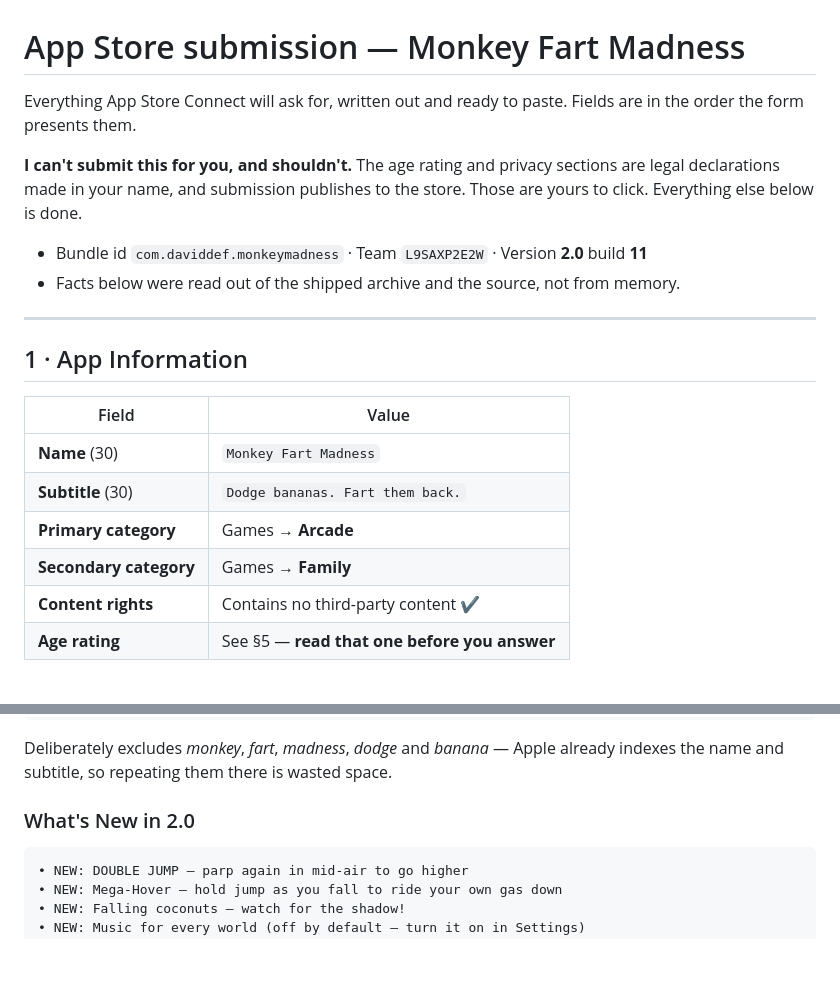
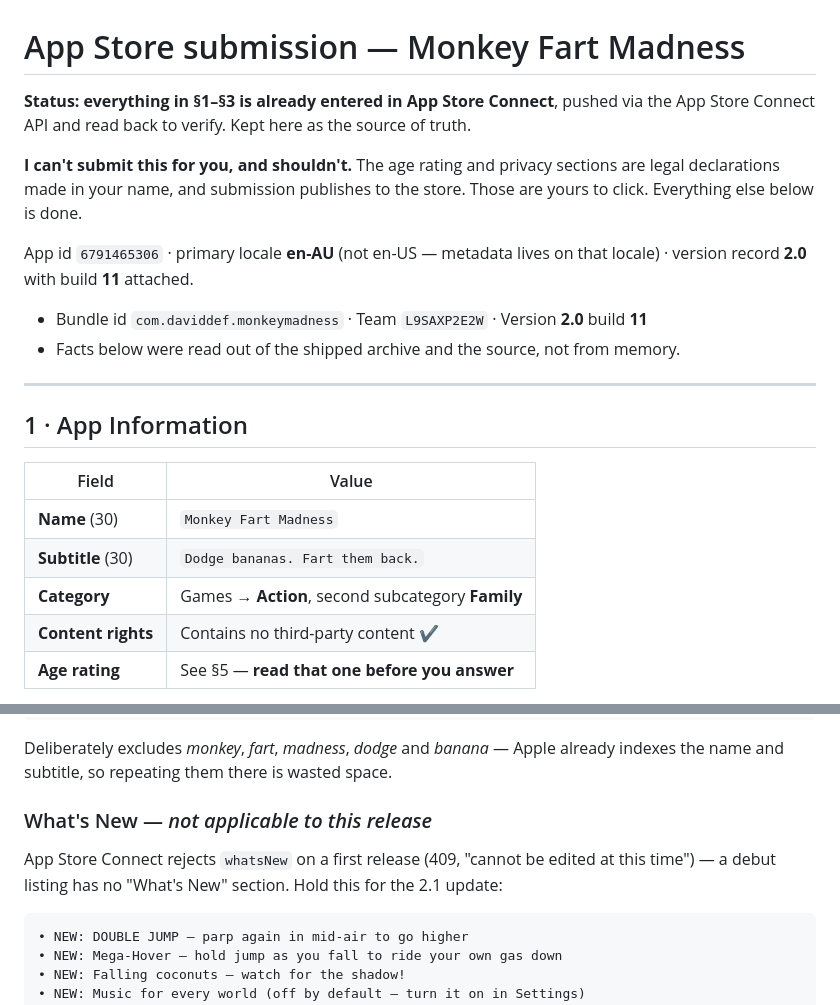
Before and after one commit to daviddef/Monkey-Madness, a Markdown page: APPSTORE.md, 2 parts joined by grey strips. GitHub-like rendering; blank space fills up the shorter version.

Commit message:
Metadata is live in App Store Connect; fix two errors in these notes
Pushed name, subtitle, categories, description, keywords, promo text and
support URL via the App Store Connect API, then read every field back to
verify rather than trusting the 200s.

Two things in this file were wrong and are now corrected:

- "Games -> Arcade" is not a real category. The API's GAMES subcategories are
  ACTION, STRATEGY, SPORTS, CASUAL, TRIVIA, PUZZLE, CASINO, FAMILY, ADVENTURE,
  BOARD. Set to Games/Action with Family as the second subcategory.
- "What's New" cannot be set on a first release (409). Kept the copy for 2.1.

Also caught a real mismatch while verifying: the version record was 1.0 with
build 1.0(1) attached -- the very first archive from weeks ago, not the 2.0(11)
we have been shipping to TestFlight. Set versionString to 2.0 and attached
build 11. Left as-is this would have failed submission.

Age rating and the App Privacy declaration remain deliberately untouched: they
are legal declarations in David's name, not mine to make.

````diff
--- a/APPSTORE.md
+++ b/APPSTORE.md
@@ -1,11 +1,14 @@
 # App Store submission — Monkey Fart Madness
 
-Everything App Store Connect will ask for, written out and ready to paste.
-Fields are in the order the form presents them.
+**Status: everything in §1–§3 is already entered in App Store Connect**, pushed via the
+App Store Connect API and read back to verify. Kept here as the source of truth.
 
 **I can't submit this for you, and shouldn't.** The age rating and privacy sections are
 legal declarations made in your name, and submission publishes to the store. Those are
 yours to click. Everything else below is done.
+
+App id `6791465306` · primary locale **en-AU** (not en-US — metadata lives on that locale)
+· version record **2.0** with build **11** attached.
 
 - Bundle id `com.daviddef.monkeymadness` · Team `L9SAXP2E2W` · Version **2.0** build **11**
 - Facts below were read out of the shipped archive and the source, not from memory.
@@ -18,8 +21,7 @@ yours to click. Everything else below is done.
 |---|---|
 | **Name** (30) | `Monkey Fart Madness` |
 | **Subtitle** (30) | `Dodge bananas. Fart them back.` |
-| **Primary category** | Games → **Arcade** |
-| **Secondary category** | Games → **Family** |
+| **Category** | Games → **Action**, second subcategory **Family** |
 | **Content rights** | Contains no third-party content ✔ |
 | **Age rating** | See §5 — **read that one before you answer** |
 
@@ -97,7 +99,10 @@ funny,silly,kids,arcade,jump,family,cartoon,comedy,gross,toilet,humor,ape,jungle
 Deliberately excludes *monkey*, *fart*, *madness*, *dodge* and *banana* — Apple already
 indexes the name and subtitle, so repeating them there is wasted space.
 
-### What's New in 2.0
+### What's New — *not applicable to this release*
+
+App Store Connect rejects `whatsNew` on a first release (409, "cannot be edited at this
+time") — a debut listing has no "What's New" section. Hold this for the 2.1 update:
 
 ```
 • NEW: DOUBLE JUMP — parp again in mid-air to go higher
````
